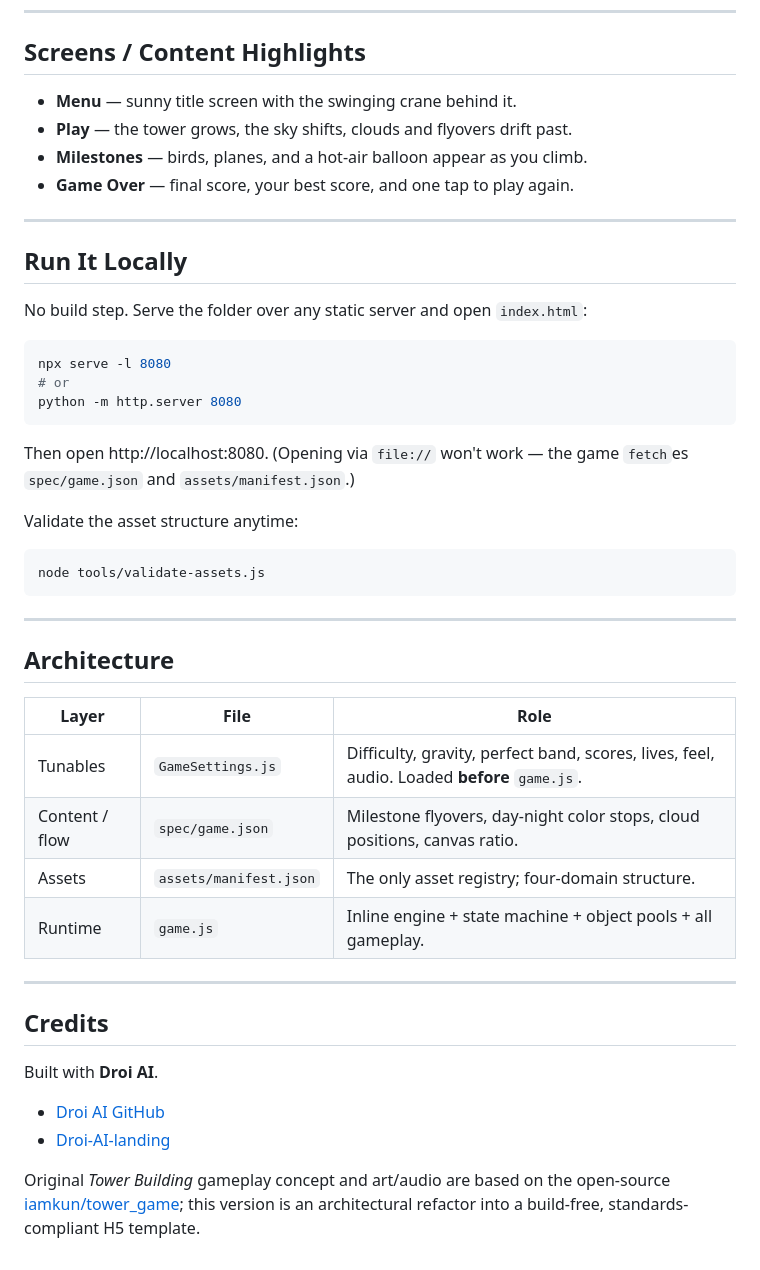
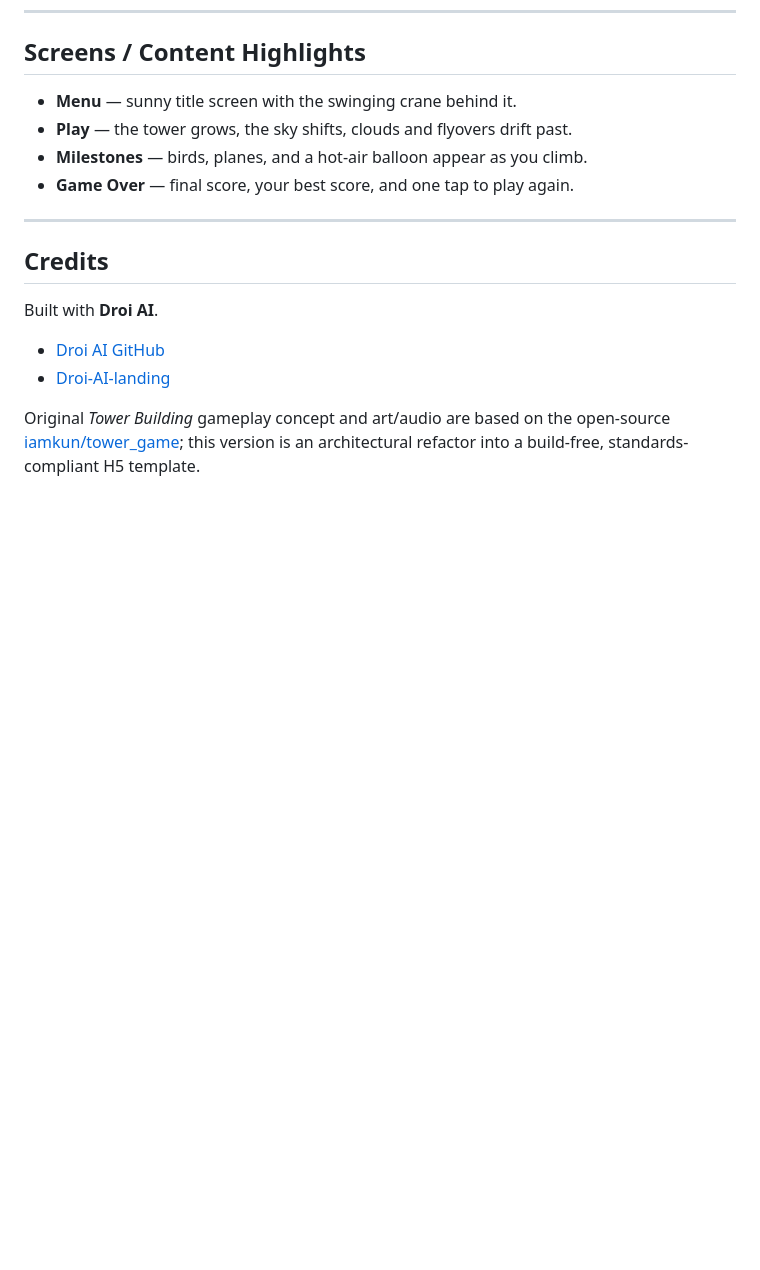
Before and after one commit to droidev-Studio/tower_game, a Markdown page: README.md, the part around the change. GitHub-like rendering; blank space fills up the shorter version.

````diff
--- a/README.md
+++ b/README.md
@@ -108,37 +108,6 @@ Instead of fast action, the fun comes from reading the swing and committing to t
 
 ---
 
-## Run It Locally
-
-No build step. Serve the folder over any static server and open `index.html`:
-
-```bash
-npx serve -l 8080
-# or
-python -m http.server 8080
-```
-
-Then open http://localhost:8080. (Opening via `file://` won't work — the game `fetch`es `spec/game.json` and `assets/manifest.json`.)
-
-Validate the asset structure anytime:
-
-```bash
-node tools/validate-assets.js
-```
-
----
-
-## Architecture
-
-| Layer | File | Role |
-| --- | --- | --- |
-| Tunables | `GameSettings.js` | Difficulty, gravity, perfect band, scores, lives, feel, audio. Loaded **before** `game.js`. |
-| Content / flow | `spec/game.json` | Milestone flyovers, day-night color stops, cloud positions, canvas ratio. |
-| Assets | `assets/manifest.json` | The only asset registry; four-domain structure. |
-| Runtime | `game.js` | Inline engine + state machine + object pools + all gameplay. |
-
----
-
 ## Credits
 
 Built with **Droi AI**.
````
